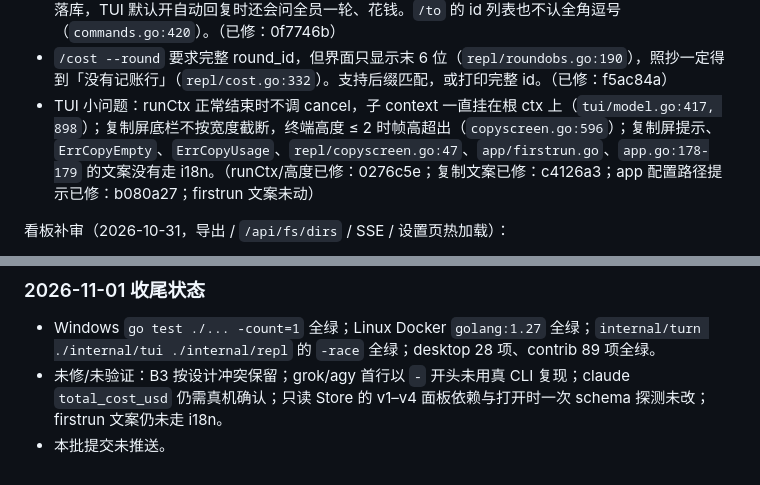
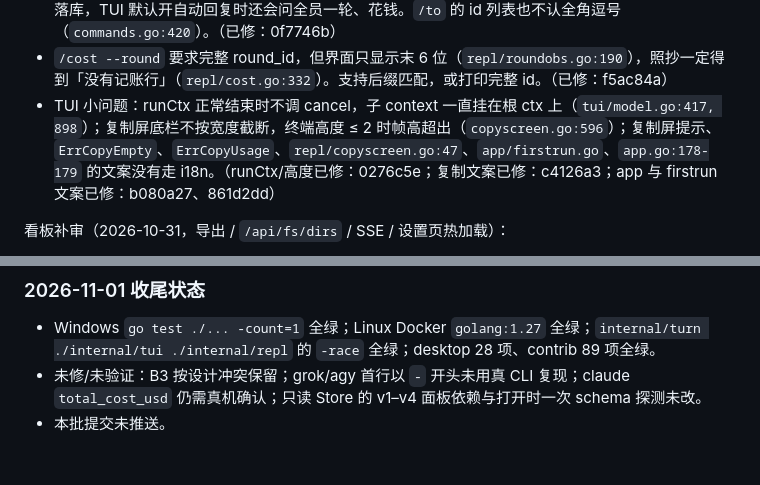
Before and after one commit to imrooki/council, a Markdown page: CLAUDE.md, 2 parts joined by grey strips. Rendered like a GitHub page.

Commit message:
docs: 记录 firstrun 文案 i18n 修复，剩余项收窄

```diff
--- a/CLAUDE.md
+++ b/CLAUDE.md
@@ -124,7 +124,7 @@ cd contrib/dsh-subagent-council && npm test
 - @ 补全时光标在 token 中间，右边的残余字符会留着：`hi @alice` 按两次 ← 再回车，得到 `hi @alice ce`（`internal/tui/model.go:826-838`）。（已修：1e319d9）
 - 命令只认半角 `/`（`internal/repl/commands.go:183`、`seam.go:68`）：全角 `／use 123` 被当成发言落库，TUI 默认开自动回复时还会问全员一轮、花钱。`/to` 的 id 列表也不认全角逗号（`commands.go:420`）。（已修：0f7746b）
 - `/cost --round` 要求完整 round_id，但界面只显示末 6 位（`repl/roundobs.go:190`），照抄一定得到「没有记账行」（`repl/cost.go:332`）。支持后缀匹配，或打印完整 id。（已修：f5ac84a）
-- TUI 小问题：runCtx 正常结束时不调 cancel，子 context 一直挂在根 ctx 上（`tui/model.go:417, 898`）；复制屏底栏不按宽度截断，终端高度 ≤ 2 时帧高超出（`copyscreen.go:596`）；复制屏提示、`ErrCopyEmpty`、`ErrCopyUsage`、`repl/copyscreen.go:47`、`app/firstrun.go`、`app.go:178-179` 的文案没有走 i18n。（runCtx/高度已修：0276c5e；复制文案已修：c4126a3；app 配置路径提示已修：b080a27；firstrun 文案未动）
+- TUI 小问题：runCtx 正常结束时不调 cancel，子 context 一直挂在根 ctx 上（`tui/model.go:417, 898`）；复制屏底栏不按宽度截断，终端高度 ≤ 2 时帧高超出（`copyscreen.go:596`）；复制屏提示、`ErrCopyEmpty`、`ErrCopyUsage`、`repl/copyscreen.go:47`、`app/firstrun.go`、`app.go:178-179` 的文案没有走 i18n。（runCtx/高度已修：0276c5e；复制文案已修：c4126a3；app 与 firstrun 文案已修：b080a27、861d2dd）
 
 看板补审（2026-10-31，导出 / `/api/fs/dirs` / SSE / 设置页热加载）：
 
@@ -156,5 +156,5 @@ cd contrib/dsh-subagent-council && npm test
 ### 2026-11-01 收尾状态
 
 - Windows `go test ./... -count=1` 全绿；Linux Docker `golang:1.27` 全绿；`internal/turn ./internal/tui ./internal/repl` 的 `-race` 全绿；desktop 28 项、contrib 89 项全绿。
-- 未修/未验证：B3 按设计冲突保留；grok/agy 首行以 `-` 开头未用真 CLI 复现；claude `total_cost_usd` 仍需真机确认；只读 Store 的 v1–v4 面板依赖与打开时一次 schema 探测未改；firstrun 文案仍未走 i18n。
+- 未修/未验证：B3 按设计冲突保留；grok/agy 首行以 `-` 开头未用真 CLI 复现；claude `total_cost_usd` 仍需真机确认；只读 Store 的 v1–v4 面板依赖与打开时一次 schema 探测未改。
 - 本批提交未推送。
```
